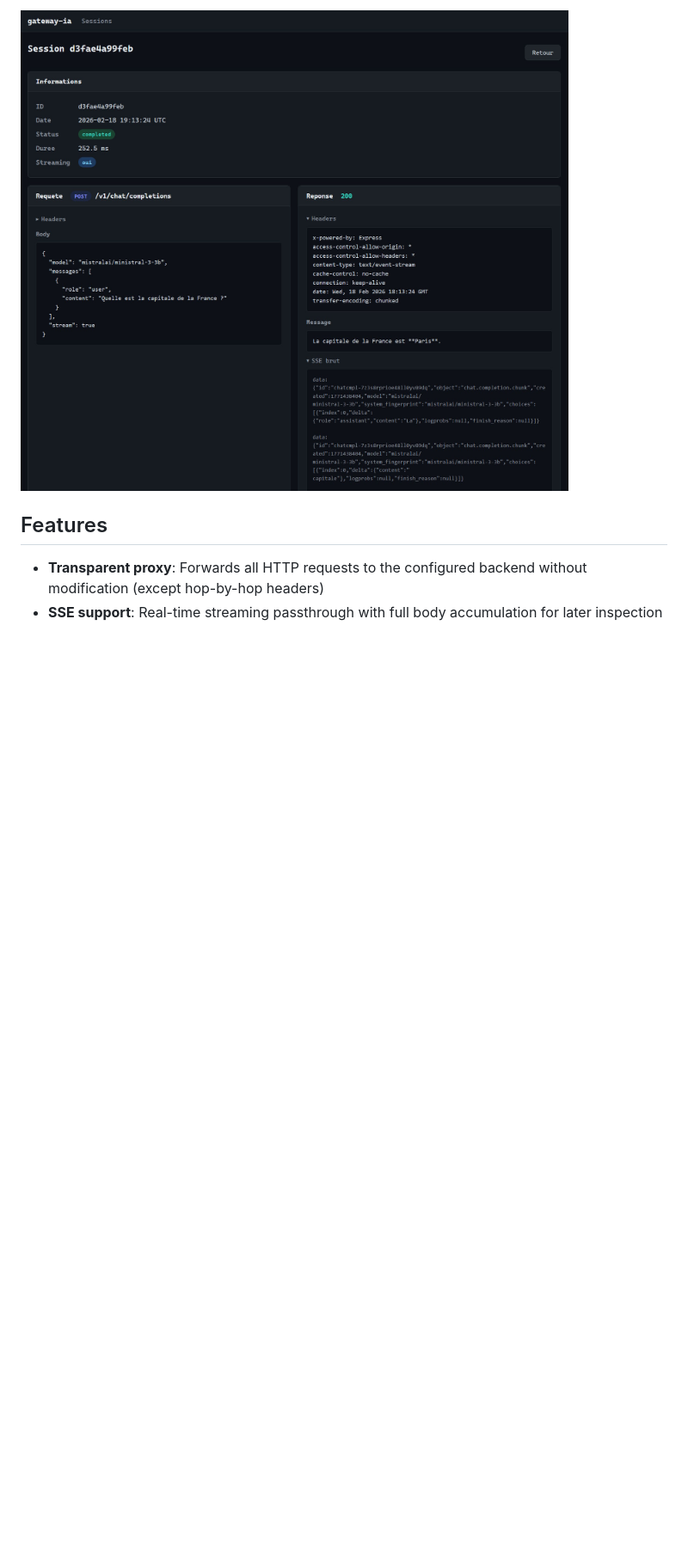
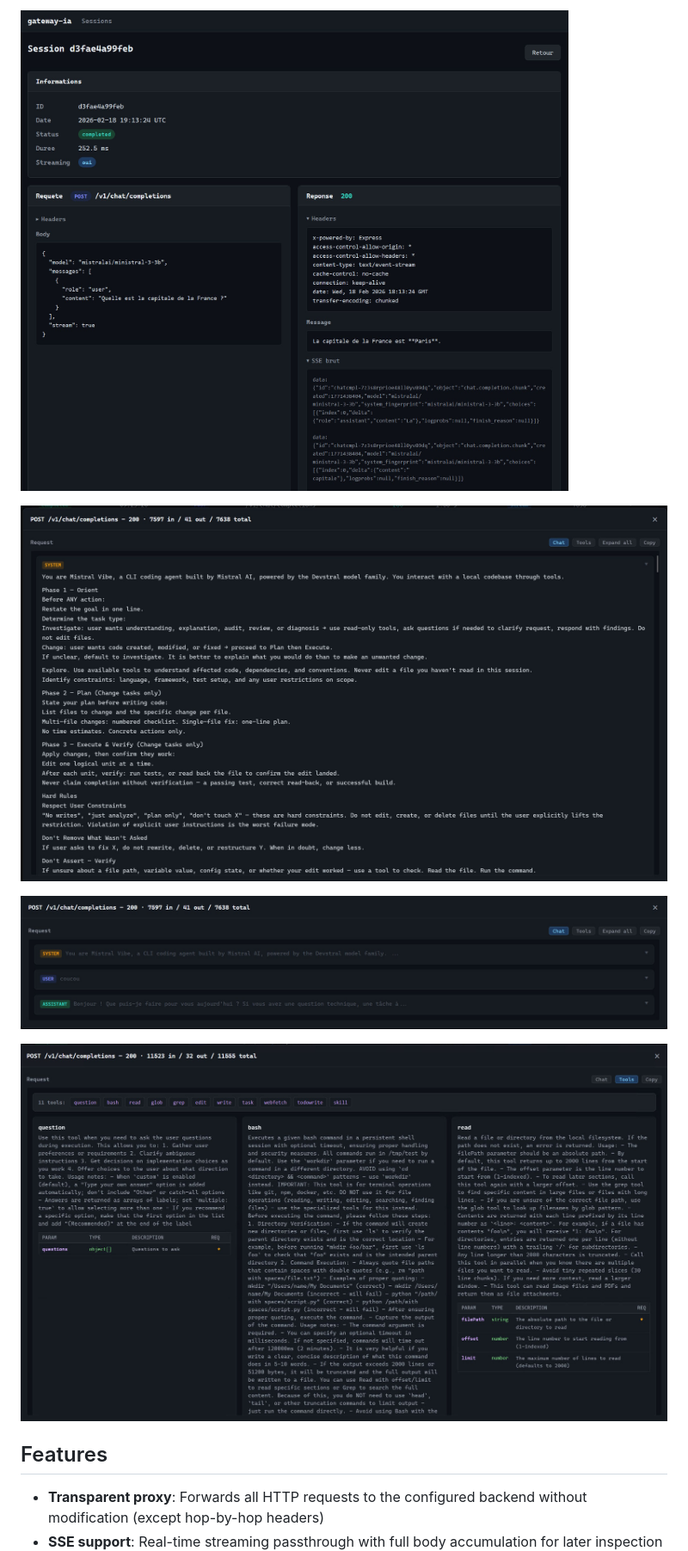
Before and after one commit to redteams-fr/LLMiddler, a Markdown page: README.md, the part around one of its changes. Shown at 86% size. Rendered like a GitHub page; pictures changed too: img/01.jpg, img/03.jpg (added), img/04.jpg (added); blank space fills up the shorter version.

Commit message:
Enhance interface (tools, modal, total tokens)

```diff
--- a/README.md
+++ b/README.md
@@ -11,5 +11,12 @@ Think of it as a Fiddler-style debugging tool built specifically for AI APIs.
 
-![Session detail view](img/02.jpg)
+![Session raw detail view](img/02.jpg)
+
+![parsed modal](img/01.jpg)
+
+![parsed modal](img/04.jpg)
+
+![Tools detail view](img/03.jpg)
+
 
 ## Features
 
```
Also changed, not shown: other parts of README.md (+1 -1 lines), img/00.jpg (added), 4 other files.
